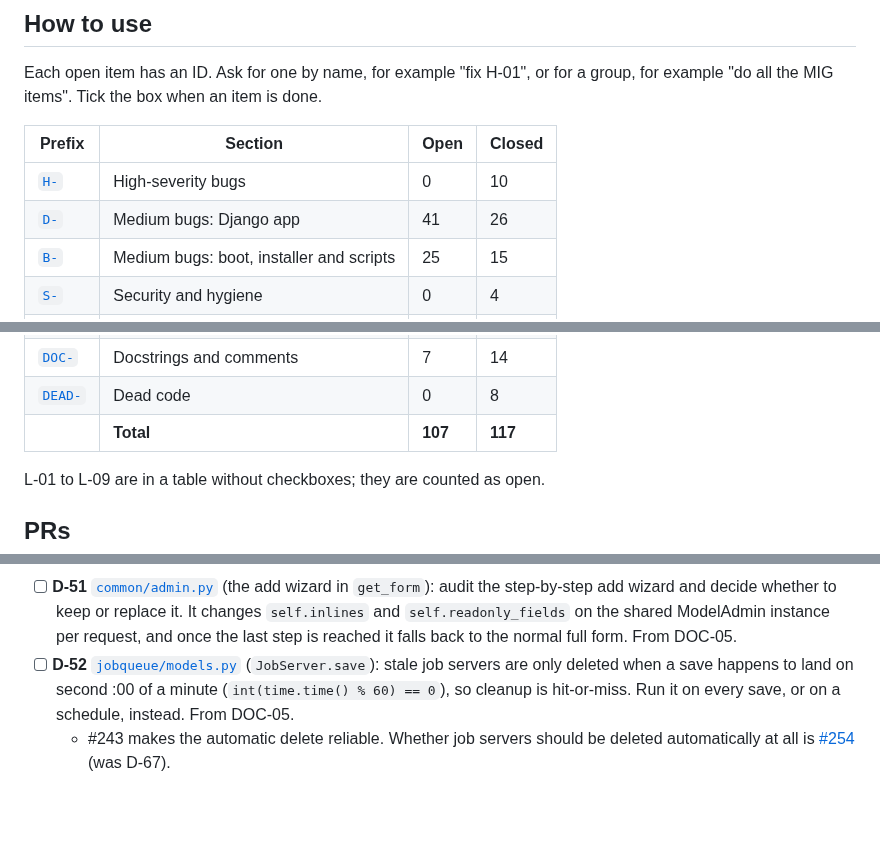
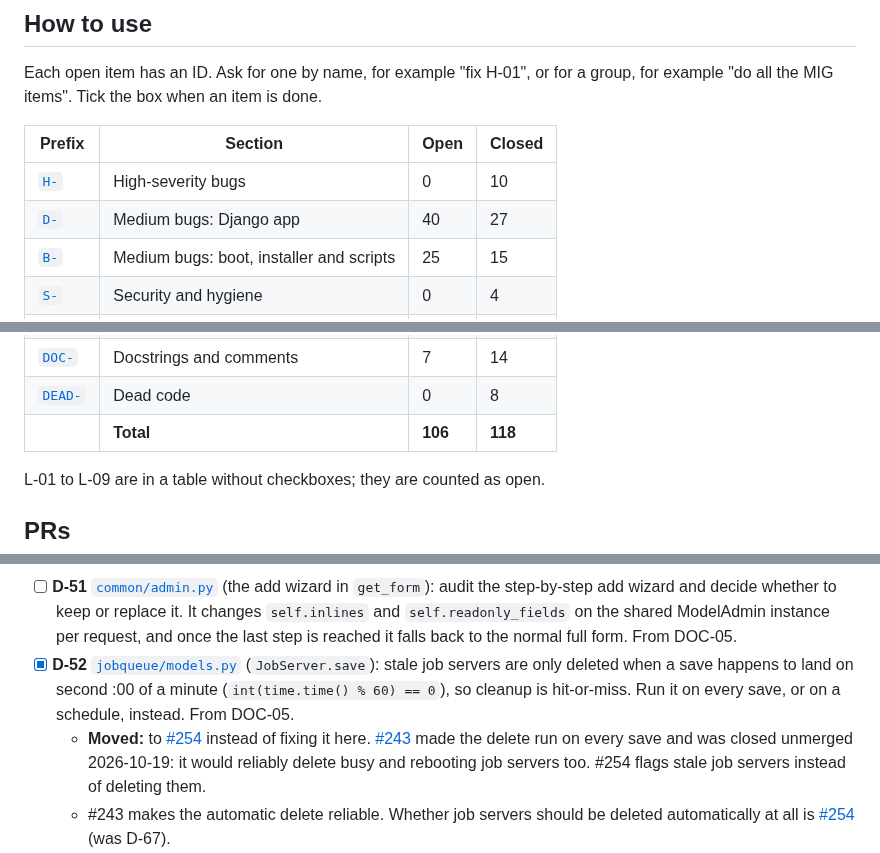
Before and after one commit to mprov-ng/mprov_control_center, a Markdown page: REVIEW-2026-10.md, 3 parts joined by grey strips. Drawn GitHub-style; blank space fills up the shorter version.

Commit message:
Close D-52 as moved to #254
#243 was closed unmerged in favour of flagging stale job servers.

Assisted-By: Claude Opus 5.5 <noreply@anthropic.com>
Signed-off-by: Jason Williams <uberlinuxguy@gmail.com>

```diff
--- a/REVIEW-2026-10.md
+++ b/REVIEW-2026-10.md
@@ -15,7 +15,7 @@ Each open item has an ID. Ask for one by name, for example "fix H-01", or for a
 | Prefix | Section | Open | Closed |
 |---|---|---|---|
 | [`H-`](#high) | High-severity bugs | 0 | 10 |
-| [`D-`](#medium-django-app) | Medium bugs: Django app | 41 | 26 |
+| [`D-`](#medium-django-app) | Medium bugs: Django app | 40 | 27 |
 | [`B-`](#medium-boot-installer-and-scripts) | Medium bugs: boot, installer and scripts | 25 | 15 |
 | [`S-`](#security-and-hygiene) | Security and hygiene | 0 | 4 |
 | [`L-`](#2-lint-ruff-and-shellcheck) | Lint | 18 | 0 |
@@ -26,7 +26,7 @@ Each open item has an ID. Ask for one by name, for example "fix H-01", or for a
 | [`OUT-`](#out-of-scope-or-upstream) | Out of scope or upstream | 0 | 5 |
 | [`DOC-`](#4-docstrings-and-comments-that-were-not-fixed) | Docstrings and comments | 7 | 14 |
 | [`DEAD-`](#5-dead-code) | Dead code | 0 | 8 |
-| | **Total** | **107** | **117** |
+| | **Total** | **106** | **118** |
 
 L-01 to L-09 are in a table without checkboxes; they are counted as open.
 
@@ -236,7 +236,8 @@ H-01 to H-09 and DEAD-08 were cut off `main` at `146e36b` and pushed 2026-10-15.
 - [ ] **D-49** [`networks/views.py`](networks/views.py) (`SwitchAPIView.get`): a GET with a primary key returns the whole switch list instead of the one switch. `get` calls `super().get()`, discards the result, and then returns `generics.ListAPIView.get`. The docstring describes the intended behavior. Moved from DOC-04.
 - [ ] **D-50** [`scripts/models.py`](scripts/models.py): `File.endpoint` (`/files/`), `AnsiblePlaybook.endpoint` (`/ansibleplaybook/`), `AnsibleRole.endpoint` (`/ansiblerole/`) and `AnsibleCollection.endpoint` (`/ansiblecollection/`) name API routes that don't exist. Only `/scripts/` is mounted. `/datamodel/?model=scripts.models.File` (and the other three) reports these endpoints. Add the API views and routes so the endpoints are real. Moved from DOC-07.
 - [ ] **D-51** [`common/admin.py`](common/admin.py) (the add wizard in `get_form`): audit the step-by-step add wizard and decide whether to keep or replace it. It changes `self.inlines` and `self.readonly_fields` on the shared ModelAdmin instance per request, and once the last step is reached it falls back to the normal full form. From DOC-05.
-- [ ] **D-52** [`jobqueue/models.py`](jobqueue/models.py) (`JobServer.save`): stale job servers are only deleted when a save happens to land on second :00 of a minute (`int(time.time() % 60) == 0`), so cleanup is hit-or-miss. Run it on every save, or on a schedule, instead. From DOC-05.
+- [x] **D-52** [`jobqueue/models.py`](jobqueue/models.py) (`JobServer.save`): stale job servers are only deleted when a save happens to land on second :00 of a minute (`int(time.time() % 60) == 0`), so cleanup is hit-or-miss. Run it on every save, or on a schedule, instead. From DOC-05.
+  - **Moved:** to [#254](https://github.com/mprov-ng/mprov_control_center/issues/254) instead of fixing it here. [#243](https://github.com/mprov-ng/mprov_control_center/pull/243) made the delete run on every save and was closed unmerged 2026-10-19: it would reliably delete busy and rebooting job servers too. #254 flags stale job servers instead of deleting them.
   - #243 makes the automatic delete reliable. Whether job servers should be deleted automatically at all is [#254](https://github.com/mprov-ng/mprov_control_center/issues/254) (was D-67).
 - [x] **D-53** [`scripts/models.py`](scripts/models.py) (`DeleteScript`): the `post_delete` receiver is a TODO and `pass`, so a deleted Script's uploaded file (`Script.filename`) stays on disk. Delete it with `instance.filename.delete(save=False)` and add a test. From DOC-05.
   - **Done:** fixed in `53e7aae` on branch `fix/d-53` (PR [#246](https://github.com/mprov-ng/mprov_control_center/pull/246), merged 2026-10-19 as `6f63ee6`). Test: `scripts/test_script_delete.py`.
```
Also changed, not shown: other parts of REVIEW-2026-10.md (+1 -1 lines).
